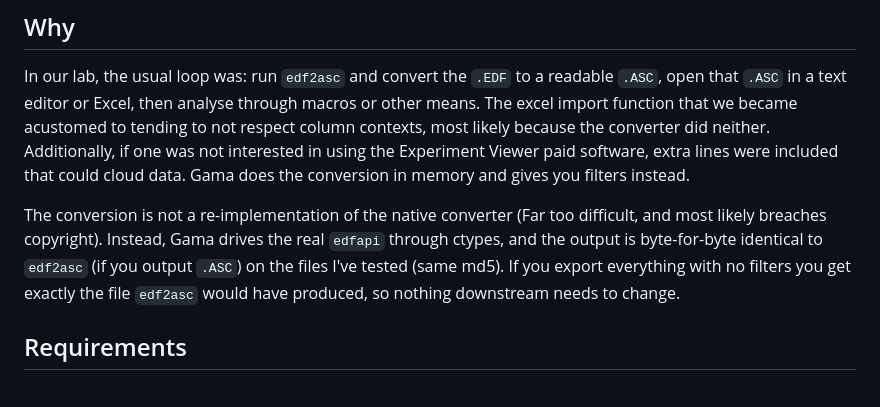
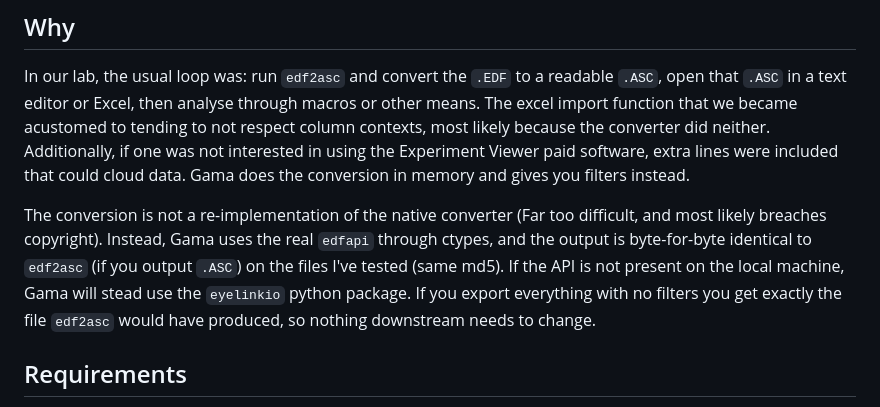
Before and after one commit to cdeodorico/Gama, a Markdown page: README.md, the part around the change. Rendered like a GitHub page.

```diff
--- a/README.md
+++ b/README.md
@@ -12,7 +12,7 @@ Through multiple filters one can extract what they actually care about.
 
 In our lab, the usual loop was: run `edf2asc` and convert the `.EDF` to a readable `.ASC`, open that `.ASC` in a text editor or Excel, then analyse through macros or other means. The excel import function that we became acustomed to tending to not respect column contexts, most likely because the converter did neither. Additionally, if one was not interested in using the Experiment Viewer paid software, extra lines were included that could cloud data. Gama does the conversion in memory and gives you filters instead.
 
-The conversion is not a re-implementation of the native converter (Far too difficult, and most likely breaches copyright). Instead, Gama drives the real `edfapi` through ctypes, and the output is byte-for-byte identical to `edf2asc` (if you output `.ASC`) on the files I've tested (same md5). If you export everything with no filters you get exactly the file `edf2asc` would have produced, so nothing downstream needs to change.
+The conversion is not a re-implementation of the native converter (Far too difficult, and most likely breaches copyright). Instead, Gama uses the real `edfapi` through ctypes, and the output is byte-for-byte identical to `edf2asc` (if you output `.ASC`) on the files I've tested (same md5). If the API is not present on the local machine, Gama will stead use the `eyelinkio` python package. If you export everything with no filters you get exactly the file `edf2asc` would have produced, so nothing downstream needs to change.
 
 ## Requirements
 
```
